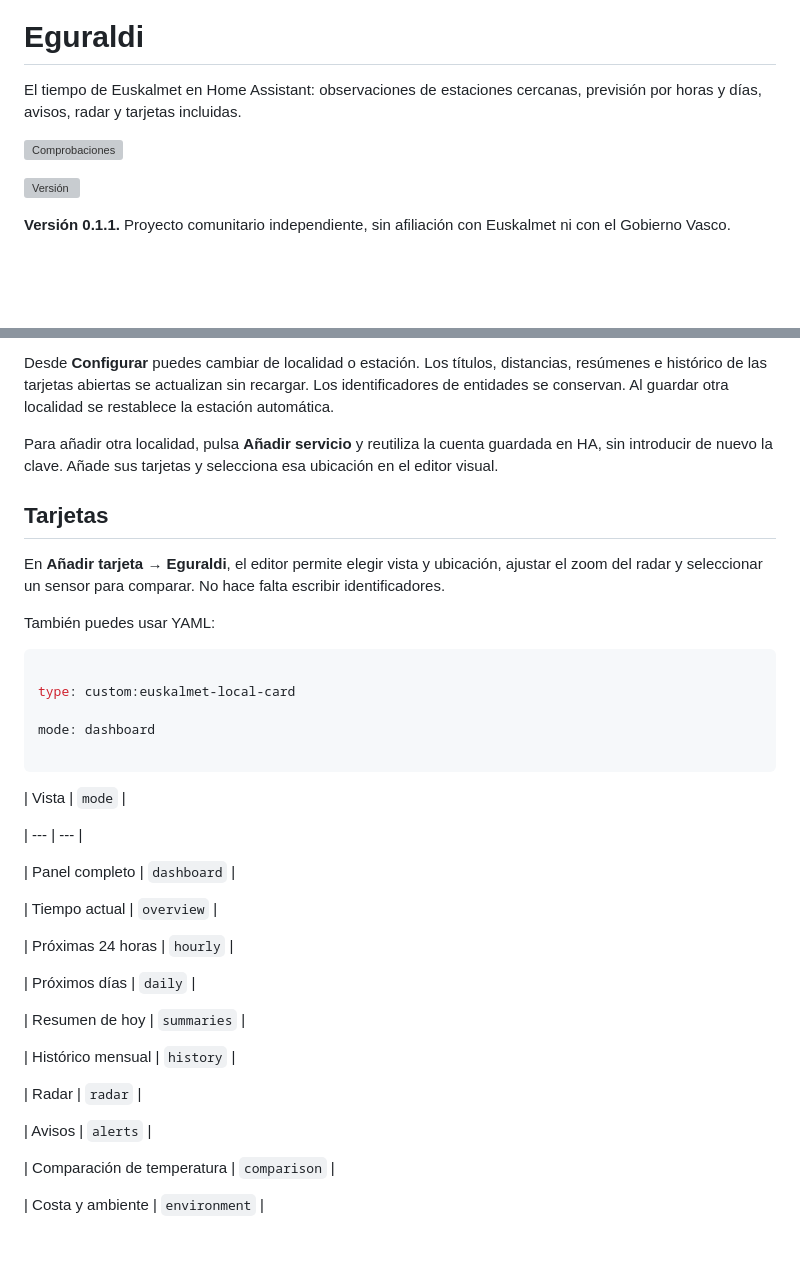
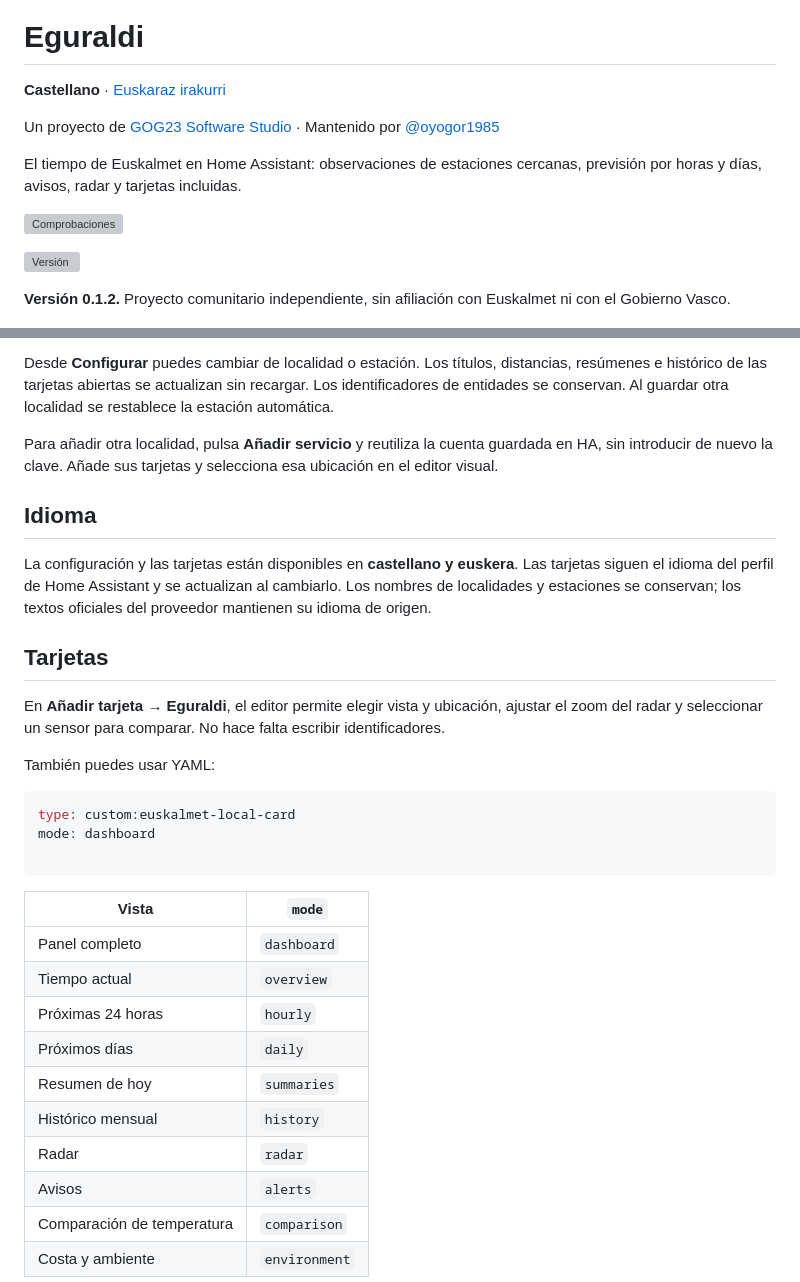
Before and after one commit to GOG23-Software-Studio/eguraldi, a Markdown page: README.md, 2 parts joined by grey strips. GitHub-like rendering; blank space fills up the shorter version; grey boxes are pictures that could not be loaded.

Commit message:
Add Eguraldi studio banner and Basque cards, setup and documentation

````diff
--- a/README.md
+++ b/README.md
@@ -1,4 +3,8 @@
 # Eguraldi
+
+**Castellano** · [Euskaraz irakurri](README.eu.md)
+
+Un proyecto de [GOG23 Software Studio](https://github.com/GOG23-Software-Studio) · Mantenido por [@oyogor1985](https://github.com/oyogor1985)
 
 El tiempo de Euskalmet en Home Assistant: observaciones de estaciones cercanas, previsión por horas y días, avisos, radar y tarjetas incluidas.
 
@@ -6,7 +12,7 @@ El tiempo de Euskalmet en Home Assistant: observaciones de estaciones cercanas,
 
 [![Versión](https://img.shields.io/github/v/release/GOG23-Software-Studio/eguraldi)](https://github.com/GOG23-Software-Studio/eguraldi/releases)
 
-**Versión 0.1.1.** Proyecto comunitario independiente, sin afiliación con Euskalmet ni con el Gobierno Vasco.
+**Versión 0.1.2.** Proyecto comunitario independiente, sin afiliación con Euskalmet ni con el Gobierno Vasco.
 
 ![Tarjetas actuales de Eguraldi en escritorio, con datos simulados](docs/preview.jpg)
 
@@ -72,6 +77,10 @@ Desde **Configurar** puedes cambiar de localidad o estación. Los títulos, dist
 
 Para añadir otra localidad, pulsa **Añadir servicio** y reutiliza la cuenta guardada en HA, sin introducir de nuevo la clave. Añade sus tarjetas y selecciona esa ubicación en el editor visual.
 
+## Idioma
+
+La configuración y las tarjetas están disponibles en **castellano y euskera**. Las tarjetas siguen el idioma del perfil de Home Assistant y se actualizan al cambiarlo. Los nombres de localidades y estaciones se conservan; los textos oficiales del proveedor mantienen su idioma de origen.
+
 ## Tarjetas
 
 En **Añadir tarjeta → Eguraldi**, el editor permite elegir vista y ubicación, ajustar el zoom del radar y seleccionar un sensor para comparar. No hace falta escribir identificadores.
@@ -79,35 +88,21 @@ En **Añadir tarjeta → Eguraldi**, el editor permite elegir vista y ubicación
 También puedes usar YAML:
 
 ```yaml
-
 type: custom:euskalmet-local-card
-
 mode: dashboard
 
 ```
-
 | Vista | `mode` |
-
 | --- | --- |
-
 | Panel completo | `dashboard` |
-
 | Tiempo actual | `overview` |
-
 | Próximas 24 horas | `hourly` |
-
 | Próximos días | `daily` |
-
 | Resumen de hoy | `summaries` |
-
 | Histórico mensual | `history` |
-
 | Radar | `radar` |
-
 | Avisos | `alerts` |
-
 | Comparación de temperatura | `comparison` |
-
 | Costa y ambiente | `environment` |
 
 Con una sola ubicación se detecta automáticamente. Con varias, guarda la ubicación desde el editor; en YAML se puede fijar con `entry_id`. Los recursos se registran automáticamente. La instalación no modifica ni crea paneles personales.
````
Also changed, not shown: other parts of README.md (+2 -1 lines), CHANGELOG.md (+8 -0 lines), README.eu.md (added, +116 -0 lines), docs/preview-eu.jpg (added), 14 other files.
